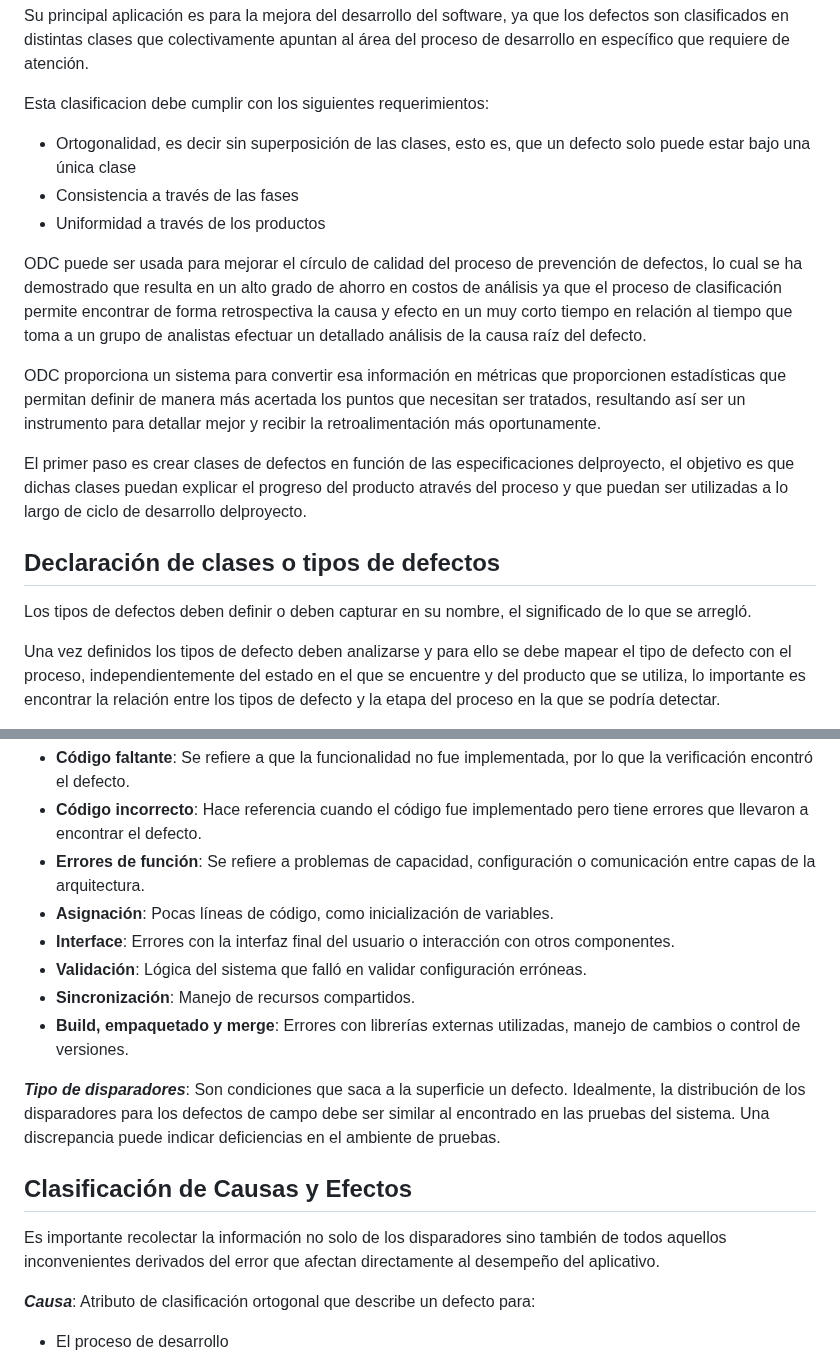
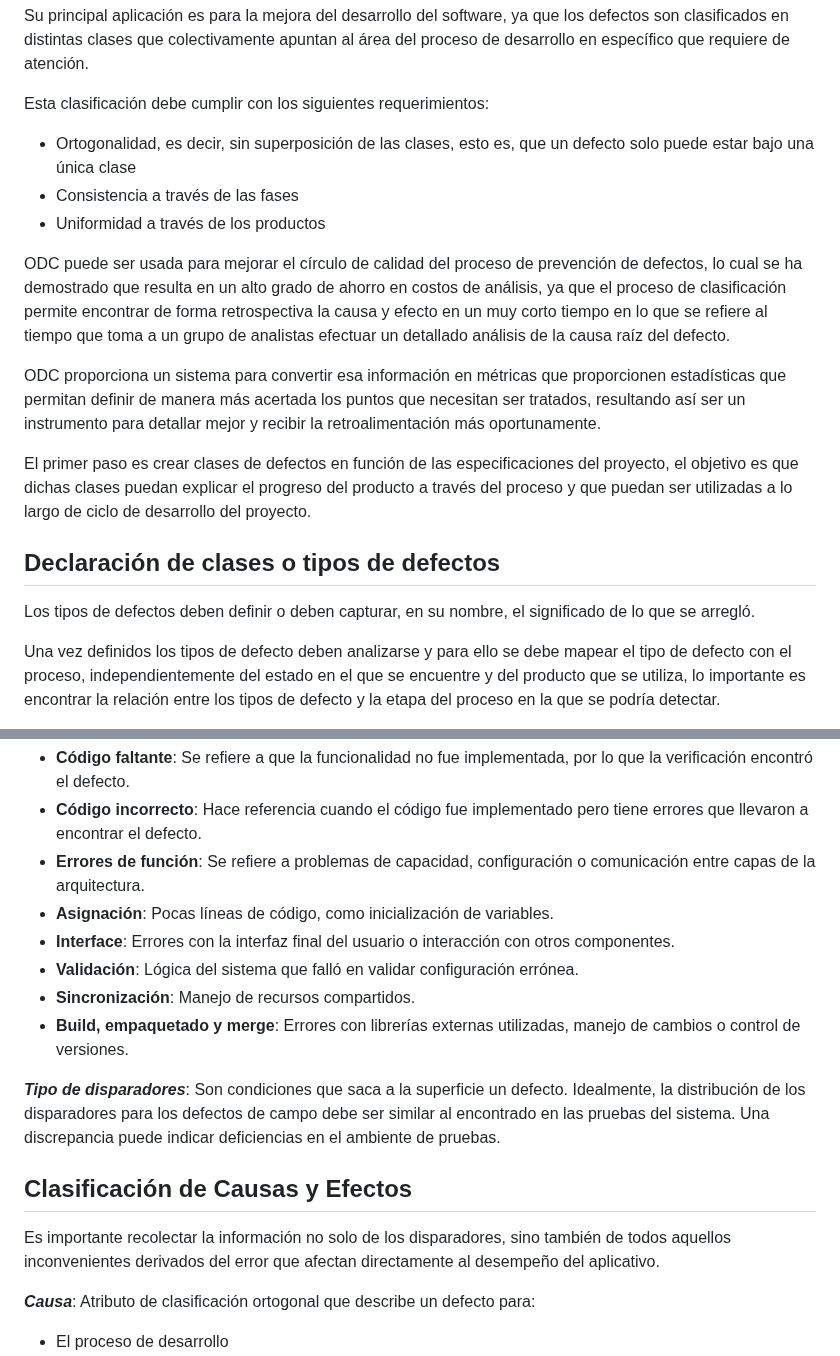
Before and after one commit to EfrainRP/Compu_Tolerante_a_Fallas, a Markdown page: Principios de prevencion de defectos/ODD(Orthogonal Defect Classification)/README.md, 2 parts joined by grey strips. Rendered like a GitHub page.

```diff
--- a/Principios de prevencion de defectos/ODD(Orthogonal Defect Classification)/README.md
+++ b/Principios de prevencion de defectos/ODD(Orthogonal Defect Classification)/README.md
@@ -20,20 +20,20 @@ ODC (Orthogonal Defect Classification) _es una técnica utilizada para categoriz
 
 Su principal aplicación es para la mejora del desarrollo del software, ya que los defectos son clasificados en distintas clases que colectivamente apuntan al área del proceso de desarrollo en específico que requiere de atención.
 
-Esta clasificacion debe cumplir con los siguientes requerimientos:
-- Ortogonalidad, es decir sin superposición de las clases, esto es, que un defecto solo puede estar bajo una única clase
+Esta clasificación debe cumplir con los siguientes requerimientos:
+- Ortogonalidad, es decir, sin superposición de las clases, esto es, que un defecto solo puede estar bajo una única clase
 - Consistencia a través de las fases
 - Uniformidad a través de los productos
 
-ODC puede ser usada para mejorar el círculo de calidad del proceso de prevención de defectos, lo cual se ha demostrado que resulta en un alto grado de ahorro en costos de análisis ya que el proceso de clasificación permite encontrar de forma retrospectiva la causa y efecto en un muy corto tiempo en relación al tiempo que toma a un grupo de analistas efectuar un detallado análisis de la causa raíz del defecto.
+ODC puede ser usada para mejorar el círculo de calidad del proceso de prevención de defectos, lo cual se ha demostrado que resulta en un alto grado de ahorro en costos de análisis, ya que el proceso de clasificación permite encontrar de forma retrospectiva la causa y efecto en un muy corto tiempo en lo que se refiere al tiempo que toma a un grupo de analistas efectuar un detallado análisis de la causa raíz del defecto.
 
 ODC proporciona un sistema para convertir esa información en métricas que proporcionen estadísticas que permitan definir de manera más acertada los puntos que necesitan ser tratados, resultando así ser un instrumento para detallar mejor y recibir la retroalimentación más oportunamente.
 
-El primer paso es crear clases de defectos en función de las especificaciones delproyecto, el objetivo es que dichas clases puedan explicar el progreso del producto através del proceso y que puedan ser utilizadas a lo largo de ciclo de desarrollo delproyecto.
+El primer paso es crear clases de defectos en función de las especificaciones del proyecto, el objetivo es que dichas clases puedan explicar el progreso del producto a través del proceso y que puedan ser utilizadas a lo largo de ciclo de desarrollo del proyecto.
 
 ## Declaración de clases o tipos de defectos
 
-Los tipos de defectos deben definir o deben capturar en su nombre, el significado de lo que se arregló.
+Los tipos de defectos deben definir o deben capturar, en su nombre, el significado de lo que se arregló.
 
 Una vez definidos los tipos de defecto deben analizarse y para ello se debe mapear el tipo de defecto con el proceso, independientemente del estado en el que se encuentre y del producto que se utiliza, lo importante es encontrar la relación entre los tipos de defecto y la etapa del proceso en la que se podría detectar.
 
@@ -54,7 +54,7 @@ Existen dos tipos de atributos que se recomiendan para la definición de errores
 - **Errores de función**: Se refiere a problemas de capacidad, configuración o comunicación entre capas de la arquitectura.
 - **Asignación**: Pocas líneas de código, como inicialización de variables.
 - **Interface**: Errores con la interfaz final del usuario o interacción con otros componentes.
-- **Validación**: Lógica del sistema que falló en validar configuración erróneas.
+- **Validación**: Lógica del sistema que falló en validar configuración errónea.
 - **Sincronización**: Manejo de recursos compartidos.
 - **Build, empaquetado y merge**: Errores con librerías externas utilizadas, manejo de cambios o control de versiones.
 
@@ -62,7 +62,7 @@ Existen dos tipos de atributos que se recomiendan para la definición de errores
 
 ## Clasificación de Causas y Efectos
 
-Es importante recolectar la información no solo de los disparadores sino también de todos aquellos inconvenientes derivados del error que afectan directamente al desempeño del aplicativo.
+Es importante recolectar la información no solo de los disparadores, sino también de todos aquellos inconvenientes derivados del error que afectan directamente al desempeño del aplicativo.
 
 ***Causa***: Atributo de clasificación ortogonal que describe un defecto para:
 - El proceso de desarrollo
```
Also changed, not shown: other parts of Principios de prevencion de defectos/ODD(Orthogonal Defect Classification)/README.md (+1 -1 lines), Principios de prevencion de defectos/README.md (added, +47 -0 lines).
